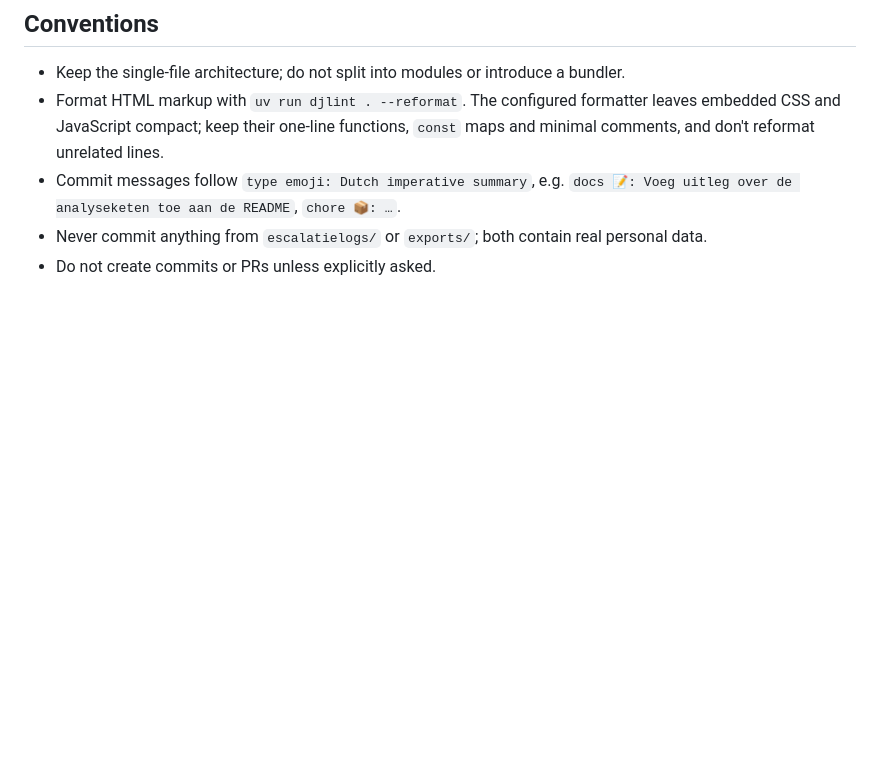
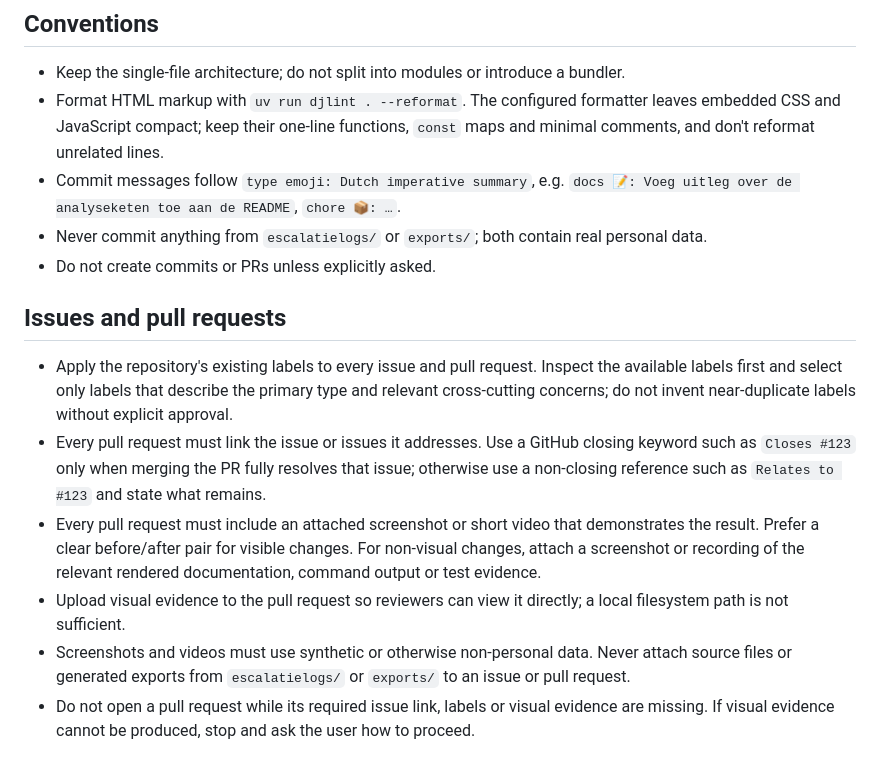
Before and after one commit to beecave-homelab/ons-escalatielog-audit, a Markdown page: AGENTS.md, the part around the change. GitHub-like rendering; blank space fills up the shorter version.

Commit message:
docs 📝: Voeg richtlijnen voor issues en pull requests toe aan AGENTS.md
Nieuwe sectie met regels voor issues en PR's: bestaande repository-labels toepassen zonder near-duplicates, elke PR koppelen aan een issue via een closing keyword (of niet-closing referentie bij gedeeltelijke oplossing), en verplicht screenshot of video als bewijs met synthetische, niet-persoonlijke data. Een PR mag niet worden geopend zolang labels, issue-koppeling of visueel bewijs ontbreken.

```diff
--- a/AGENTS.md
+++ b/AGENTS.md
@@ -82,3 +82,12 @@ For synthetic edge cases, call `analyze()`/`analyzeQuality()` directly in the pa
 - Commit messages follow `type emoji: Dutch imperative summary`, e.g. `docs 📝: Voeg uitleg over de analyseketen toe aan de README`, `chore 📦: …`.
 - Never commit anything from `escalatielogs/` or `exports/`; both contain real personal data.
 - Do not create commits or PRs unless explicitly asked.
+
+## Issues and pull requests
+
+- Apply the repository's existing labels to every issue and pull request. Inspect the available labels first and select only labels that describe the primary type and relevant cross-cutting concerns; do not invent near-duplicate labels without explicit approval.
+- Every pull request must link the issue or issues it addresses. Use a GitHub closing keyword such as `Closes #123` only when merging the PR fully resolves that issue; otherwise use a non-closing reference such as `Relates to #123` and state what remains.
+- Every pull request must include an attached screenshot or short video that demonstrates the result. Prefer a clear before/after pair for visible changes. For non-visual changes, attach a screenshot or recording of the relevant rendered documentation, command output or test evidence.
+- Upload visual evidence to the pull request so reviewers can view it directly; a local filesystem path is not sufficient.
+- Screenshots and videos must use synthetic or otherwise non-personal data. Never attach source files or generated exports from `escalatielogs/` or `exports/` to an issue or pull request.
+- Do not open a pull request while its required issue link, labels or visual evidence are missing. If visual evidence cannot be produced, stop and ask the user how to proceed.
```
